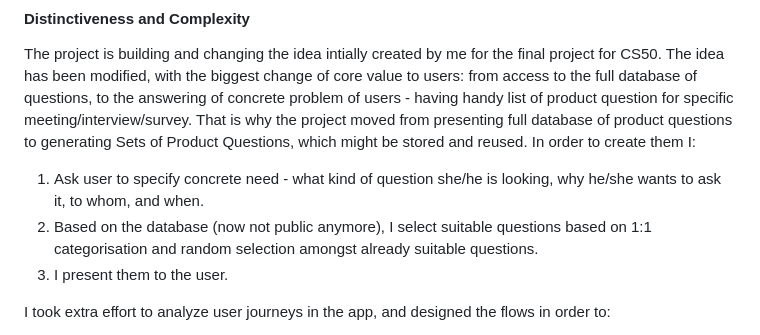
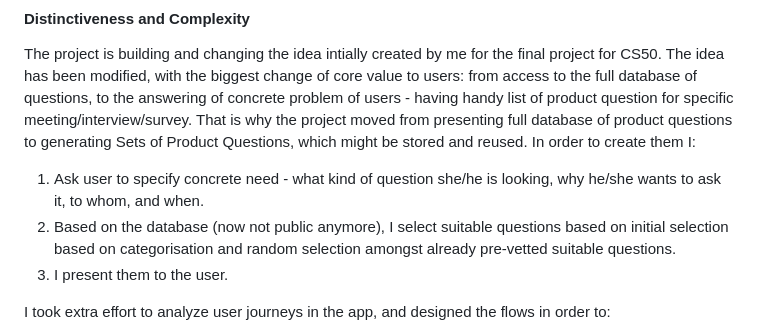
Before and after one commit to ProductNavigator/CS50W-capstone, a Markdown page: README.md, the part around the change. GitHub-like rendering.

```diff
--- a/README.md
+++ b/README.md
@@ -3,7 +3,7 @@
 #### Distinctiveness and Complexity
 The project is building and changing the idea intially created by me for the final project for CS50. The idea has been modified, with the biggest change of core value to users: from access to the full database of questions, to the answering of concrete problem of users - having handy list of product question for specific meeting/interview/survey. That is why the project moved from presenting full database of product questions to generating Sets of Product Questions, which might be stored and reused. In order to create them I:
 1. Ask user to specify concrete need - what kind of question she/he is looking, why he/she wants to ask it, to whom, and when.
-2. Based on the database (now not public anymore), I select suitable questions based on 1:1 categorisation and random selection amongst already suitable questions.
+2. Based on the database (now not public anymore), I select suitable questions based on initial selection based on categorisation and random selection amongst already pre-vetted suitable questions.
 3. I present them to the user.
 
 I took extra effort to analyze user journeys in the app, and designed the flows in order to:
```
